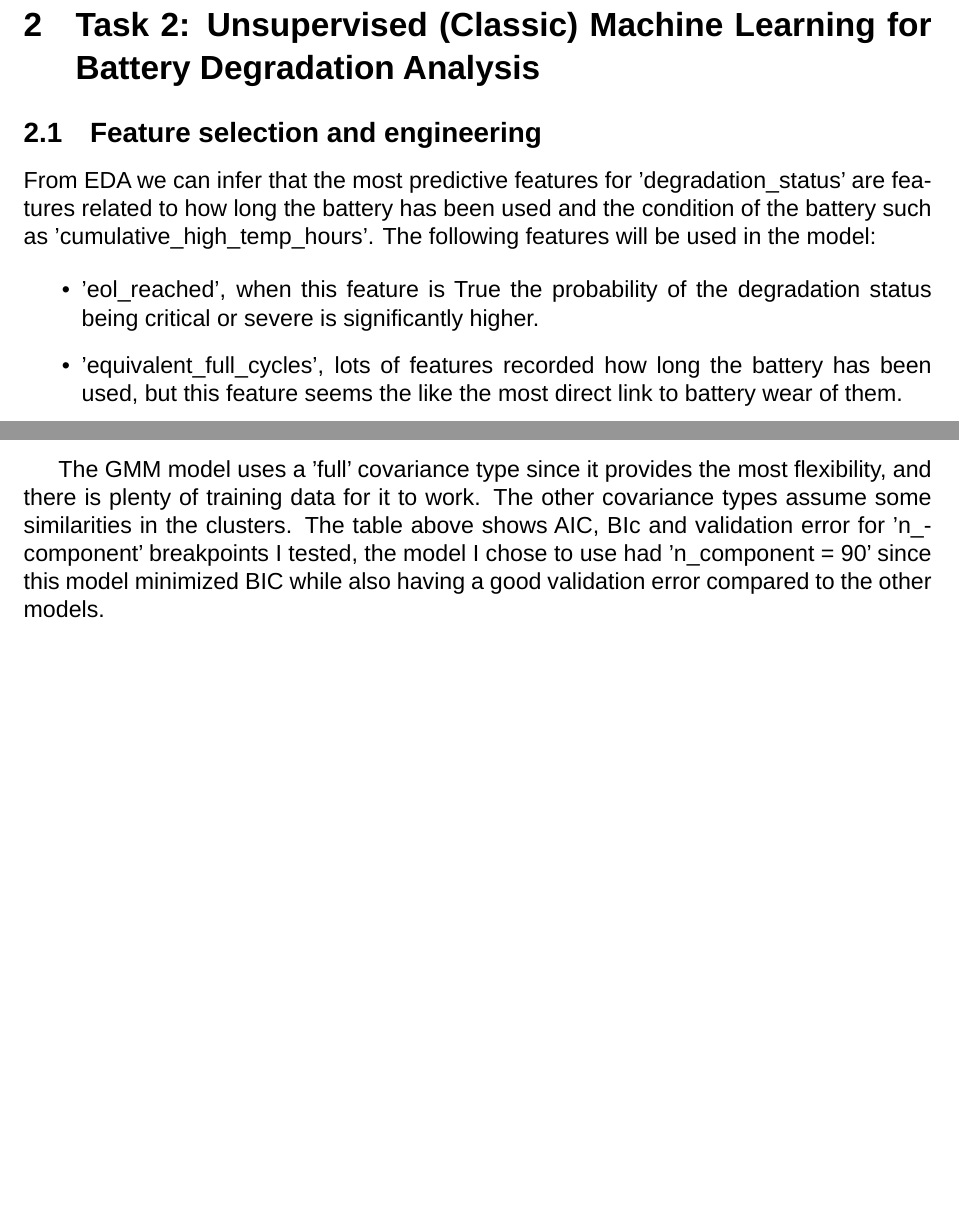
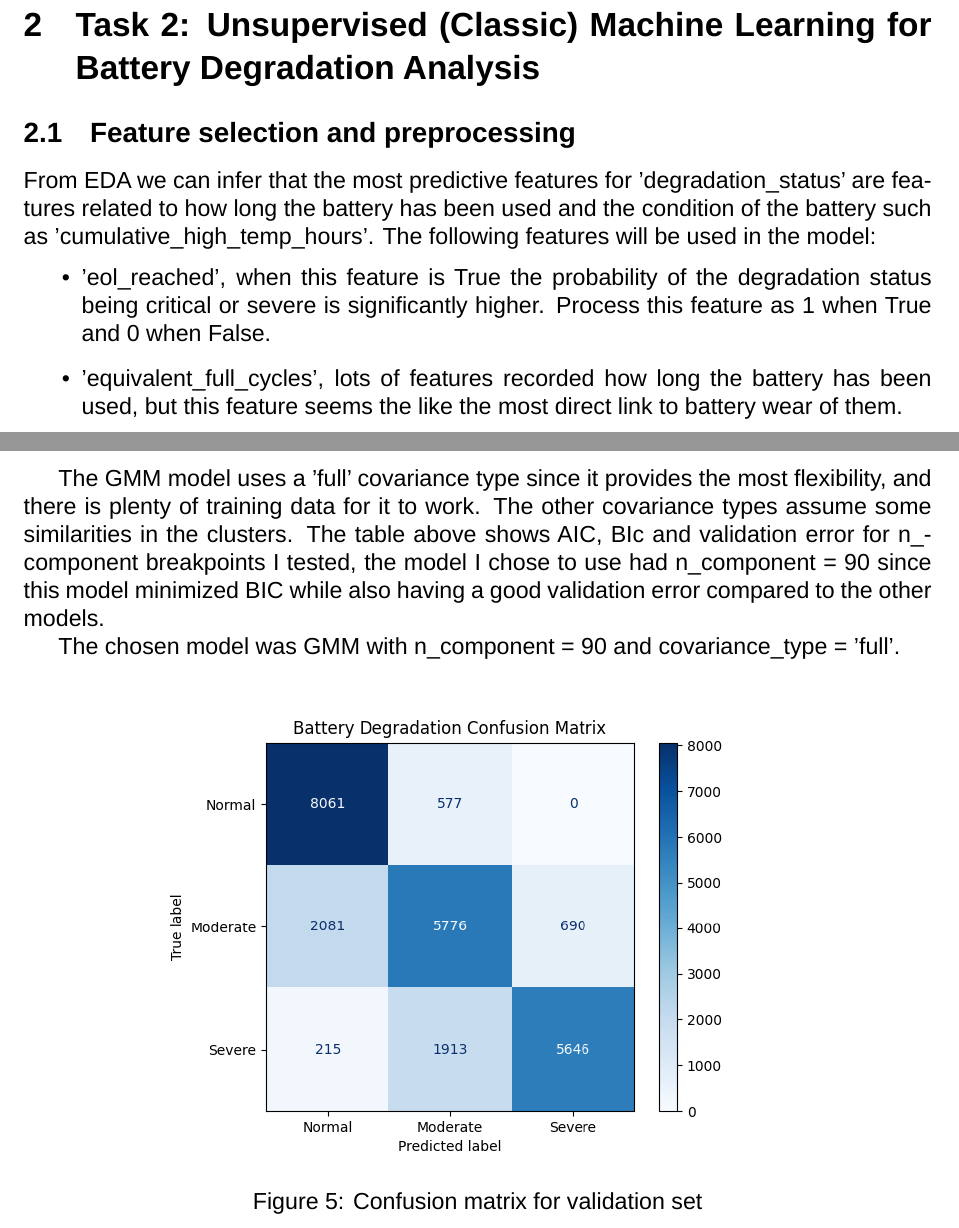
Before and after one commit to leolin25/predicting_battery_useful_life, a LaTeX document (project_report.tex): two parts of pages 8 and 9 of 9 before the commit and two parts of pages 8 and 9 of 10 after it, joined at a grey line, cut so that both start at the same text, the shorter picture padded with empty space. Compiled offline with LuaLaTeX; a missing font is replaced by an installed copy or a similar font.

Commit message:
Updates from Overleaf

```diff
--- a/project_report.tex
+++ b/project_report.tex
@@ -87,12 +87,12 @@ Analysing how degradation status changes across categorical features is importan
 
 \section{Task 2: Unsupervised (Classic) Machine Learning for Battery Degradation Analysis}
 
-\subsection{Feature selection and engineering}
+\subsection{Feature selection and preprocessing}
 
 From EDA we can infer that the most predictive features for 'degradation_status' are features related to how long the battery has been used and the condition of the battery such as 'cumulative_high_temp_hours'. The following features will be used in the model:
 
 \begin{itemize}
-    \item 'eol_reached', when this feature is True the probability of the degradation status being critical or severe is significantly higher.
+    \item 'eol_reached', when this feature is True the probability of the degradation status being critical or severe is significantly higher. Process this feature as 1 when True and 0 when False.
     \item 'equivalent_full_cycles', lots of features recorded how long the battery has been used, but this feature seems the like the most direct link to battery wear of them.
     \item 'cumulative_high_temp_hours' was seen to be predictive in Figure 2 of a worsening degradation status.
 \end{itemize}
@@ -136,7 +136,16 @@ I chose to use a much larger amount of components (clusters) than the 3 labels p
 \end{tabular}
 \end{center}
 
-The GMM model uses a 'full' covariance type since it provides the most flexibility, and there is plenty of training data for it to work. The other covariance types assume some similarities in the clusters. The table above shows AIC, BIc and validation error for 'n_component' breakpoints I tested, the model I chose to use had 'n_component = 90' since this model minimized BIC while also having a good validation error compared to the other models.
+The GMM model uses a 'full' covariance type since it provides the most flexibility, and there is plenty of training data for it to work. The other covariance types assume some similarities in the clusters. The table above shows AIC, BIc and validation error for n_component breakpoints I tested, the model I chose to use had n_component = 90 since this model minimized BIC while also having a good validation error compared to the other models.
+
+The chosen model was GMM with n_component = 90 and covariance_type = 'full'.
+
+\begin{figure}[H]
+    \centering
+    \makebox[\textwidth][c]{\includegraphics[width=0.7\textwidth]{confusion_matrix_1.png}}
+    \caption{Confusion matrix for validation set}
+    \label{fig:timetable}
+\end{figure}
 
 \section{Task 3: Supervised (Classic) Machine Learning for Battery Degradation Analysis }
 
```
